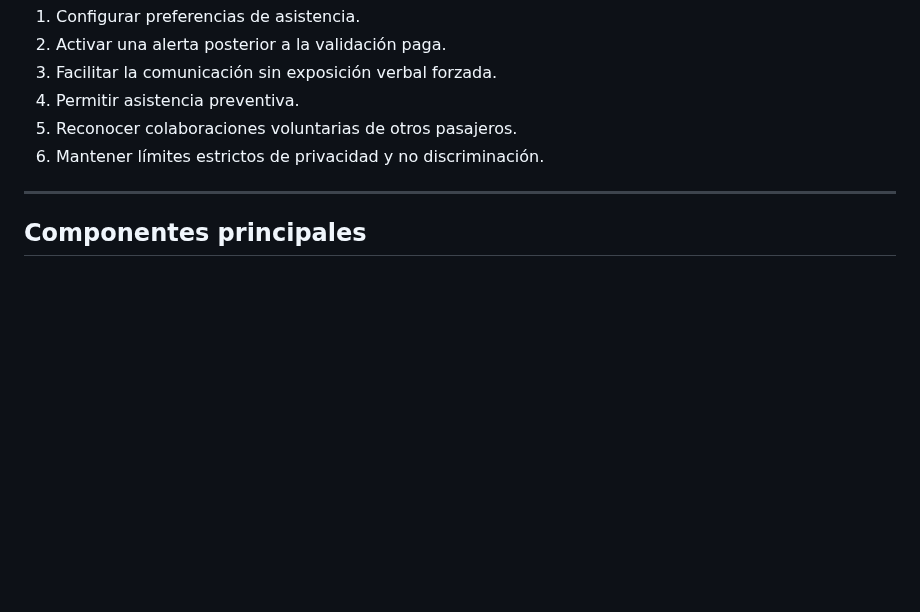
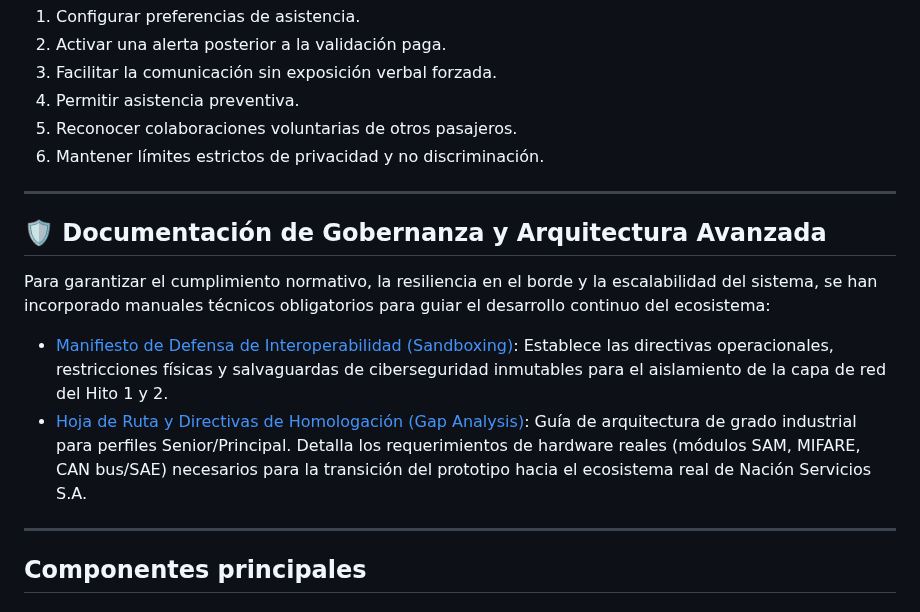
Before and after one commit to SUBEPRIORIDAD/sube-prioridad, a Markdown page: README.md, the part around the change. Drawn GitHub-style; blank space fills up the shorter version.

Commit message:
ocs: enlaza manifiestos técnicos en el README principal
Se añaden los hipervínculos relativos para DOC_INTEROPERABILIDAD.md y TECHNICAL_ROADMAP_NACION_SERVICIOS.md en la sección introductoria del README para mejorar el ruteo de la arquitectura.

```diff
--- a/README.md
+++ b/README.md
@@ -98,6 +98,14 @@ El proyecto propone una capa técnica que permita:
 4. Permitir asistencia preventiva.
 5. Reconocer colaboraciones voluntarias de otros pasajeros.
 6. Mantener límites estrictos de privacidad y no discriminación.
+
+---
+## 🛡️ Documentación de Gobernanza y Arquitectura Avanzada
+
+Para garantizar el cumplimiento normativo, la resiliencia en el borde y la escalabilidad del sistema, se han incorporado manuales técnicos obligatorios para guiar el desarrollo continuo del ecosistema:
+
+*   [Manifiesto de Defensa de Interoperabilidad (Sandboxing)](./DOC_INTEROPERABILIDAD.md): Establece las directivas operacionales, restricciones físicas y salvaguardas de ciberseguridad inmutables para el aislamiento de la capa de red del Hito 1 y 2.
+*   [Hoja de Ruta y Directivas de Homologación (Gap Analysis)](./TECHNICAL_ROADMAP_NACION_SERVICIOS.md): Guía de arquitectura de grado industrial para perfiles Senior/Principal. Detalla los requerimientos de hardware reales (módulos SAM, MIFARE, CAN bus/SAE) necesarios para la transición del prototipo hacia el ecosistema real de Nación Servicios S.A.
 
 ---
 
```
